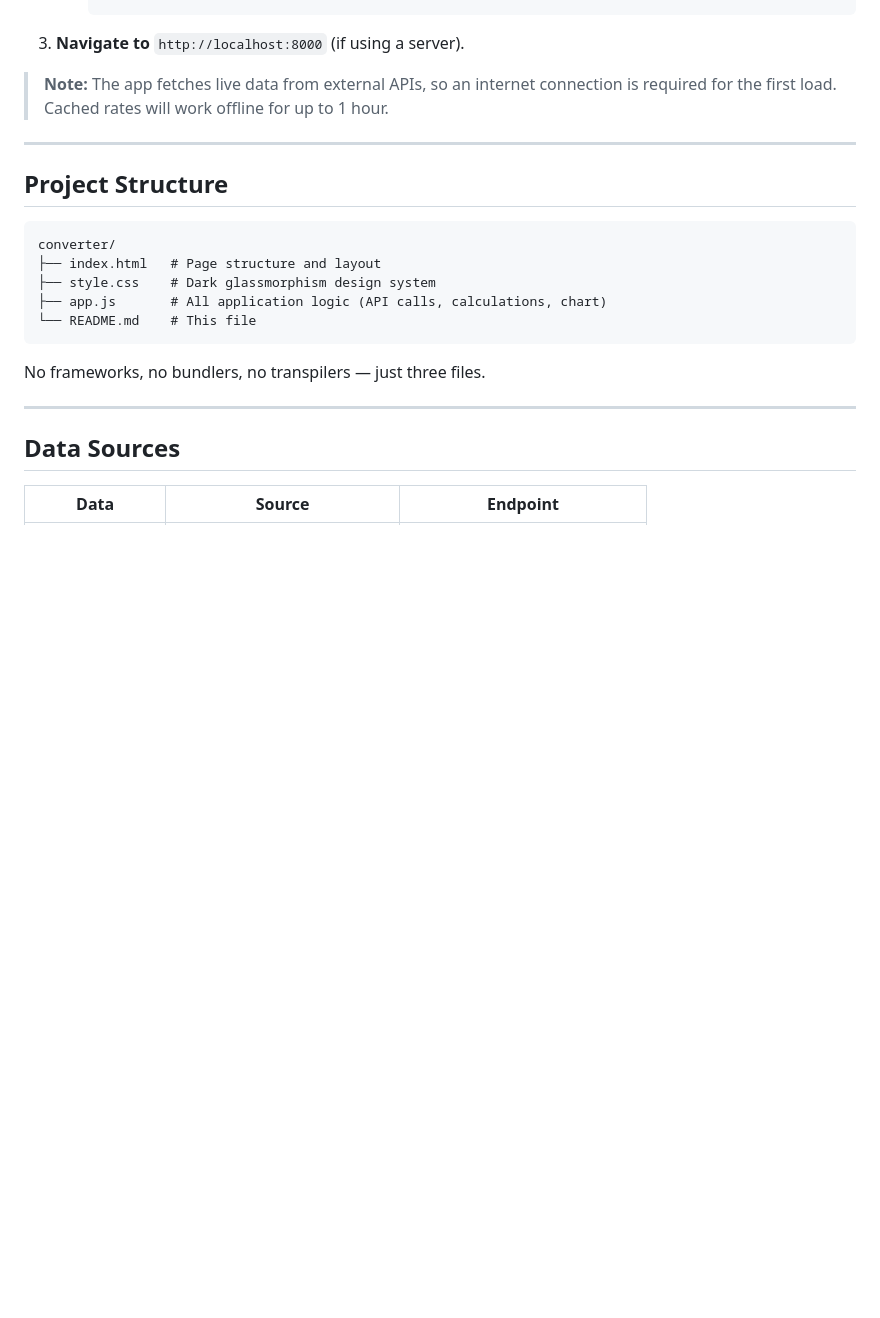
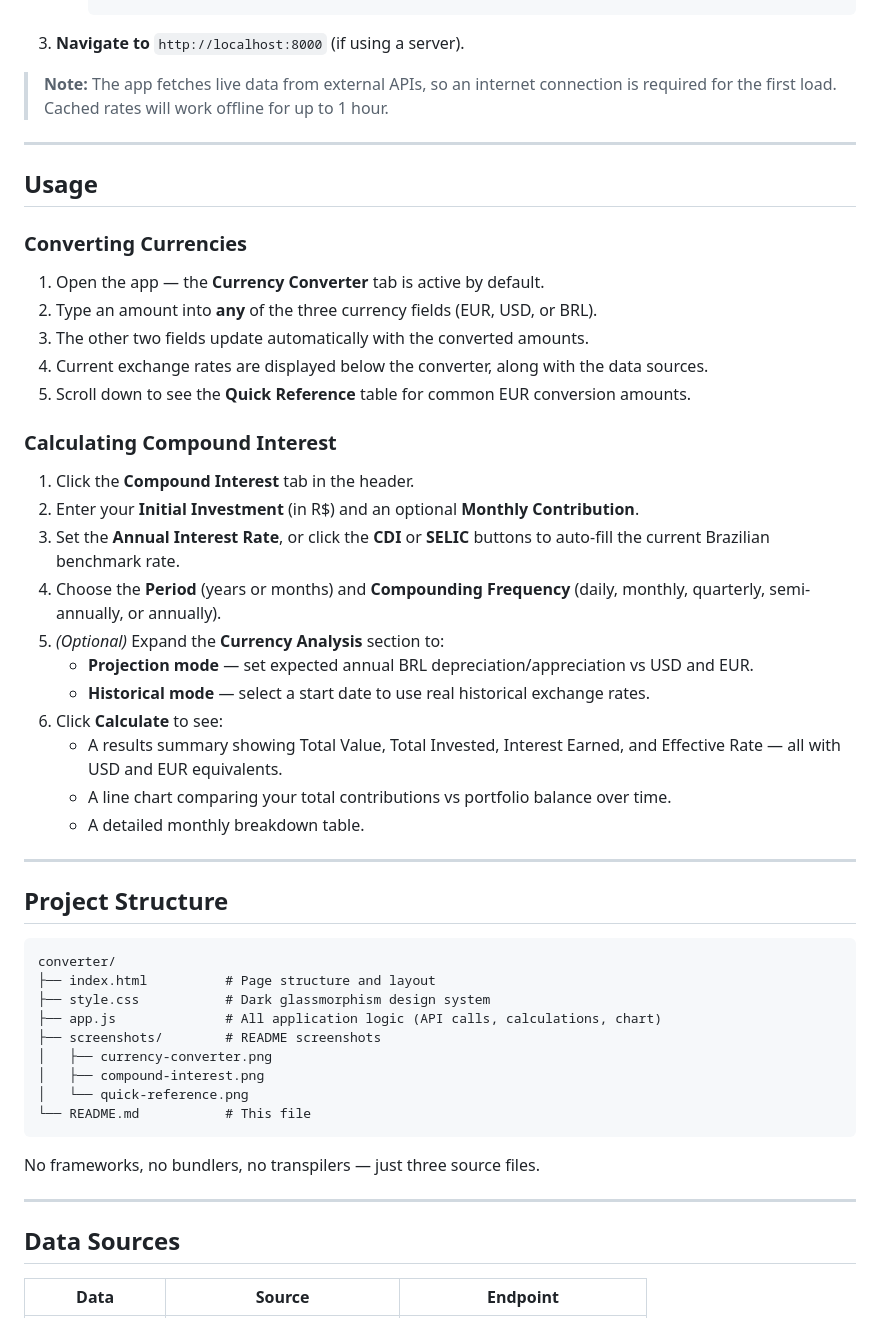
Before and after one commit to dsmnetops/fincalc, a Markdown page: README.md, the part around one of its changes. Drawn GitHub-style; blank space fills up the shorter version.

````diff
--- a/README.md
+++ b/README.md
@@ -67,17 +95,47 @@ A modern web browser — that's it. No Node.js, no package manager, no build too
 
 ---
 
+## Usage
+
+### Converting Currencies
+
+1. Open the app — the **Currency Converter** tab is active by default.
+2. Type an amount into **any** of the three currency fields (EUR, USD, or BRL).
+3. The other two fields update automatically with the converted amounts.
+4. Current exchange rates are displayed below the converter, along with the data sources.
+5. Scroll down to see the **Quick Reference** table for common EUR conversion amounts.
+
+### Calculating Compound Interest
+
+1. Click the **Compound Interest** tab in the header.
+2. Enter your **Initial Investment** (in R$) and an optional **Monthly Contribution**.
+3. Set the **Annual Interest Rate**, or click the **CDI** or **SELIC** buttons to auto-fill the current Brazilian benchmark rate.
+4. Choose the **Period** (years or months) and **Compounding Frequency** (daily, monthly, quarterly, semi-annually, or annually).
+5. *(Optional)* Expand the **Currency Analysis** section to:
+   - **Projection mode** — set expected annual BRL depreciation/appreciation vs USD and EUR.
+   - **Historical mode** — select a start date to use real historical exchange rates.
+6. Click **Calculate** to see:
+   - A results summary showing Total Value, Total Invested, Interest Earned, and Effective Rate — all with USD and EUR equivalents.
+   - A line chart comparing your total contributions vs portfolio balance over time.
+   - A detailed monthly breakdown table.
+
+---
+
 ## Project Structure
 
 ```
 converter/
-├── index.html   # Page structure and layout
-├── style.css    # Dark glassmorphism design system
-├── app.js       # All application logic (API calls, calculations, chart)
-└── README.md    # This file
+├── index.html          # Page structure and layout
+├── style.css           # Dark glassmorphism design system
+├── app.js              # All application logic (API calls, calculations, chart)
+├── screenshots/        # README screenshots
+│   ├── currency-converter.png
+│   ├── compound-interest.png
+│   └── quick-reference.png
+└── README.md           # This file
 ```
 
-No frameworks, no bundlers, no transpilers — just three files.
+No frameworks, no bundlers, no transpilers — just three source files.
 
 ---
 
````
Also changed, not shown: other parts of README.md (+28 -0 lines), screenshots/compound-interest.png (added), screenshots/currency-converter.png (added), screenshots/quick-reference.png (added).
